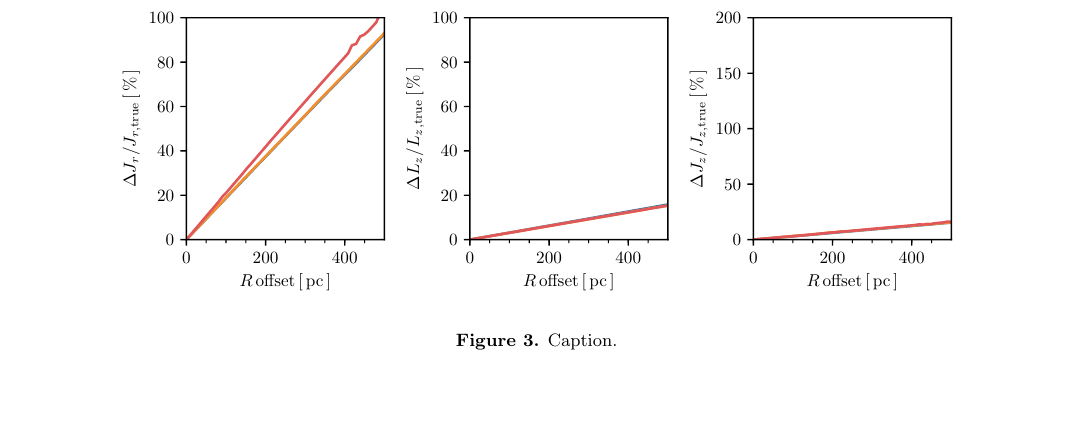
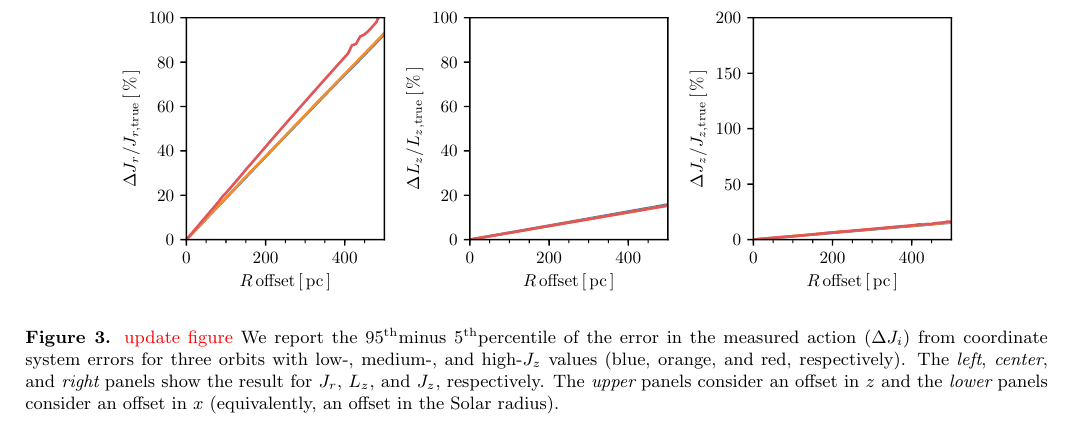
Before and after one commit to gusbeane/actions_systematic, a LaTeX paper (paper/ms.tex): part of page 5 of 9, cut so that both start at the same text, the shorter picture padded with empty space. Compiled offline with pdfLaTeX.

Commit message:
Add caption to many orbits

```diff
--- a/paper/ms.tex
+++ b/paper/ms.tex
@@ -316,7 +316,13 @@ three lines overlap.
 
 \begin{figure*}
 \plotone{fig/many_orbits_schmactions.pdf}
-\caption{Caption.}
+\caption{\Gus{update figure} We report the 95\uth minus 5\uth percentile of the error in the
+measured action ($\Delta J_i$) from coordinate system errors for three orbits
+with low-, medium-, and high-$J_z$ values (blue, orange, and red,
+respectively). The {\em left}, {\em center}, and {\em right} panels show the
+result for $J_r$, $L_z$, and $J_z$, respectively. The {\em upper} panels
+consider an offset in $z$ and the {\em lower} panels consider an offset in $x$
+(equivalently, an offset in the Solar radius).}
 \label{fig:many_orbit_wrong_ref}
 \end{figure*}
 
```
